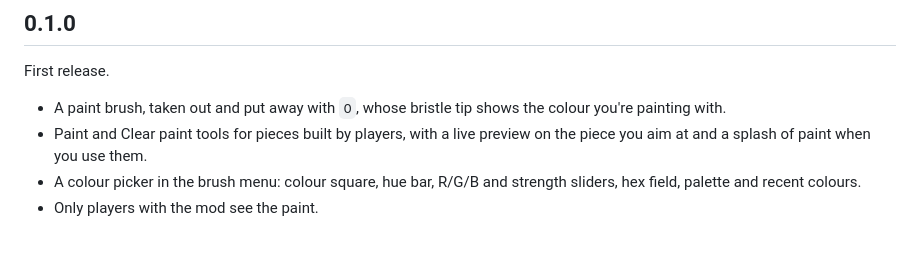
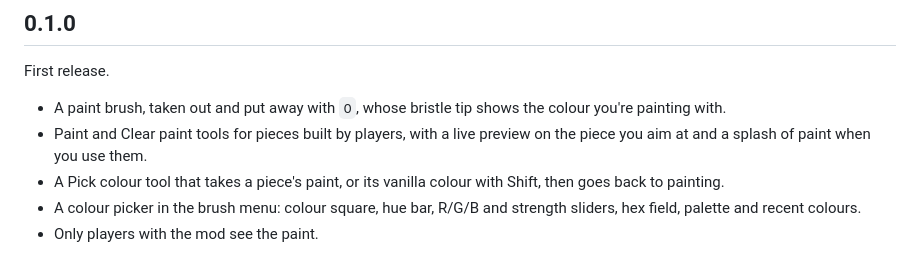
Before and after one commit to javidahmed64592/Valheim-PaintBrush, a Markdown page: CHANGELOG.md, the part around the change. Drawn GitHub-style.

```diff
--- a/CHANGELOG.md
+++ b/CHANGELOG.md
@@ -6,5 +6,6 @@ First release.
 
 - A paint brush, taken out and put away with `O`, whose bristle tip shows the colour you're painting with.
 - Paint and Clear paint tools for pieces built by players, with a live preview on the piece you aim at and a splash of paint when you use them.
+- A Pick colour tool that takes a piece's paint, or its vanilla colour with Shift, then goes back to painting.
 - A colour picker in the brush menu: colour square, hue bar, R/G/B and strength sliders, hex field, palette and recent colours.
 - Only players with the mod see the paint.
```
Also changed, not shown: README.md (+3 -0 lines), Icons/Pick.png (added), 7 other files.
